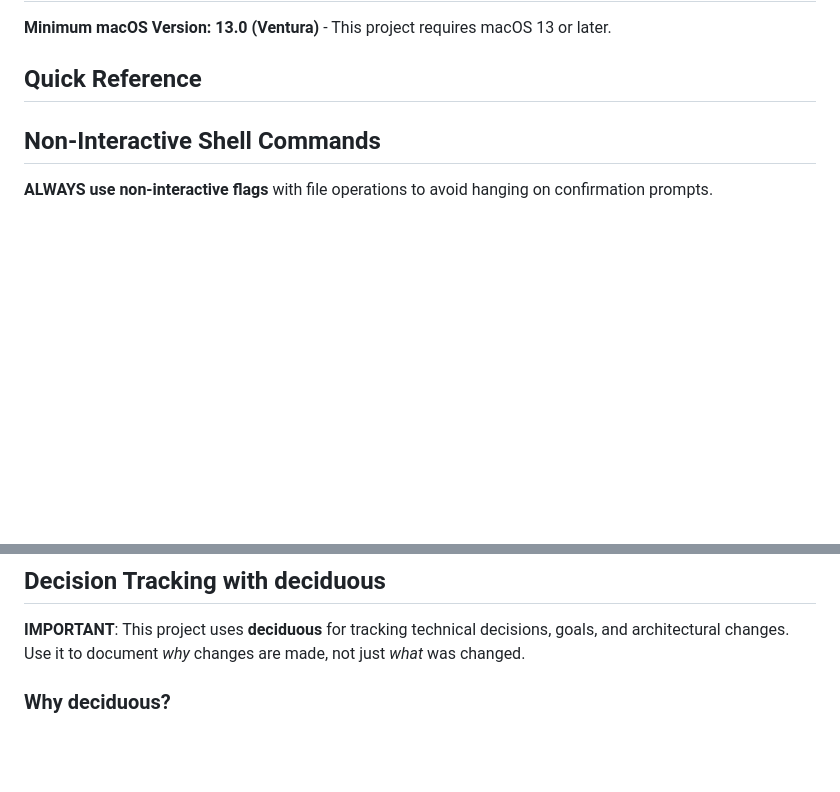
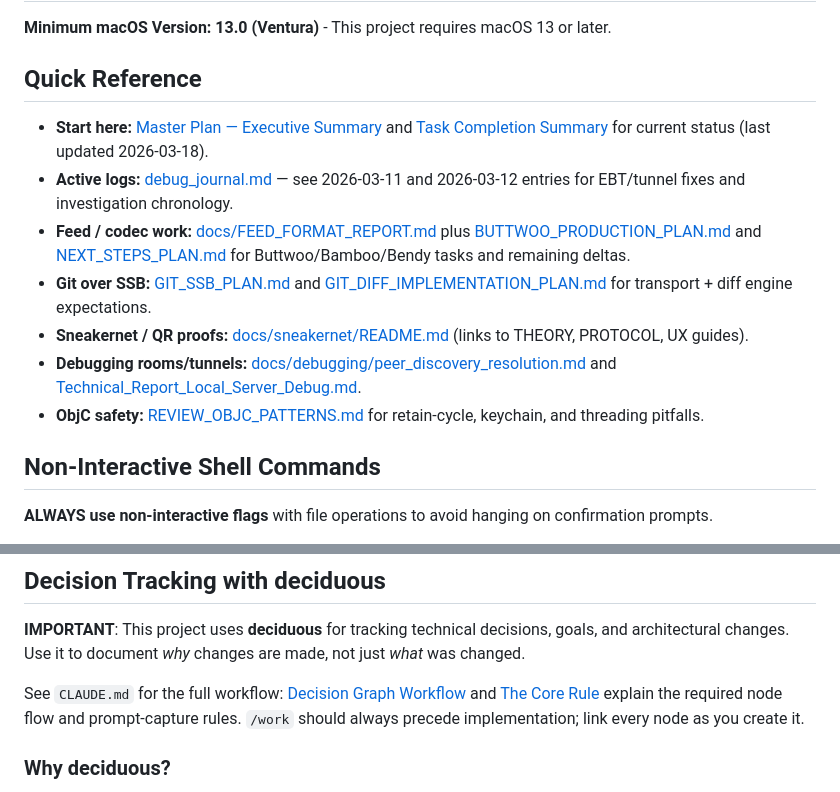
Before and after one commit to jvalinsky/Scuttle, a Markdown page: AGENTS.md, 2 parts joined by grey strips. GitHub-like rendering; blank space fills up the shorter version.

Commit message:
Add crosslinks to agent instructions and docs map

```diff
--- a/AGENTS.md
+++ b/AGENTS.md
@@ -3,6 +3,14 @@
 **Minimum macOS Version: 13.0 (Ventura)** - This project requires macOS 13 or later.
 
 ## Quick Reference
+
+- **Start here:** [Master Plan — Executive Summary](plans/PLAN_00_MASTER.md#executive-summary) and [Task Completion Summary](plans/PLAN_00_MASTER.md#task-completion-summary) for current status (last updated 2026-03-18).
+- **Active logs:** [debug_journal.md](debug_journal.md) — see 2026-03-11 and 2026-03-12 entries for EBT/tunnel fixes and investigation chronology.
+- **Feed / codec work:** [docs/FEED_FORMAT_REPORT.md](docs/FEED_FORMAT_REPORT.md#spec-corrections-vs-this-codebase) plus [BUTTWOO_PRODUCTION_PLAN.md](BUTTWOO_PRODUCTION_PLAN.md) and [NEXT_STEPS_PLAN.md](NEXT_STEPS_PLAN.md) for Buttwoo/Bamboo/Bendy tasks and remaining deltas.
+- **Git over SSB:** [GIT_SSB_PLAN.md](GIT_SSB_PLAN.md#part-1--the-git-ssb-wire-protocol) and [GIT_DIFF_IMPLEMENTATION_PLAN.md](GIT_DIFF_IMPLEMENTATION_PLAN.md#3-implementation-steps) for transport + diff engine expectations.
+- **Sneakernet / QR proofs:** [docs/sneakernet/README.md](docs/sneakernet/README.md#documentation-suite) (links to THEORY, PROTOCOL, UX guides).
+- **Debugging rooms/tunnels:** [docs/debugging/peer_discovery_resolution.md](docs/debugging/peer_discovery_resolution.md#implementation-of-the-solution) and [Technical_Report_Local_Server_Debug.md](Technical_Report_Local_Server_Debug.md#implemented-solutions).
+- **ObjC safety:** [REVIEW_OBJC_PATTERNS.md](REVIEW_OBJC_PATTERNS.md#critical-issues) for retain-cycle, keychain, and threading pitfalls.
 
 ## Non-Interactive Shell Commands
 
@@ -32,6 +40,8 @@ cp -rf source dest          # NOT: cp -r source dest
 ## Decision Tracking with deciduous
 
 **IMPORTANT**: This project uses **deciduous** for tracking technical decisions, goals, and architectural changes. Use it to document *why* changes are made, not just *what* was changed.
+
+See `CLAUDE.md` for the full workflow: [Decision Graph Workflow](CLAUDE.md#decision-graph-workflow) and [The Core Rule](CLAUDE.md#the-core-rule) explain the required node flow and prompt-capture rules. `/work` should always precede implementation; link every node as you create it.
 
 ### Why deciduous?
 
```
Also changed, not shown: docs/README.md (added, +28 -0 lines).
